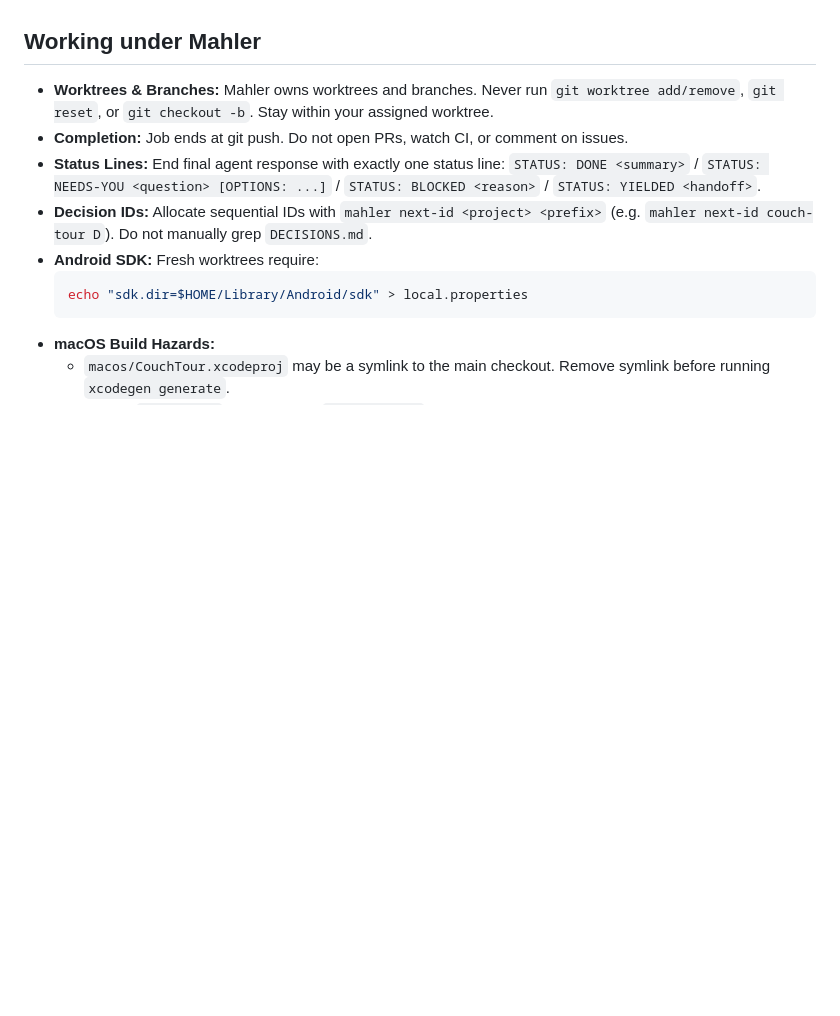
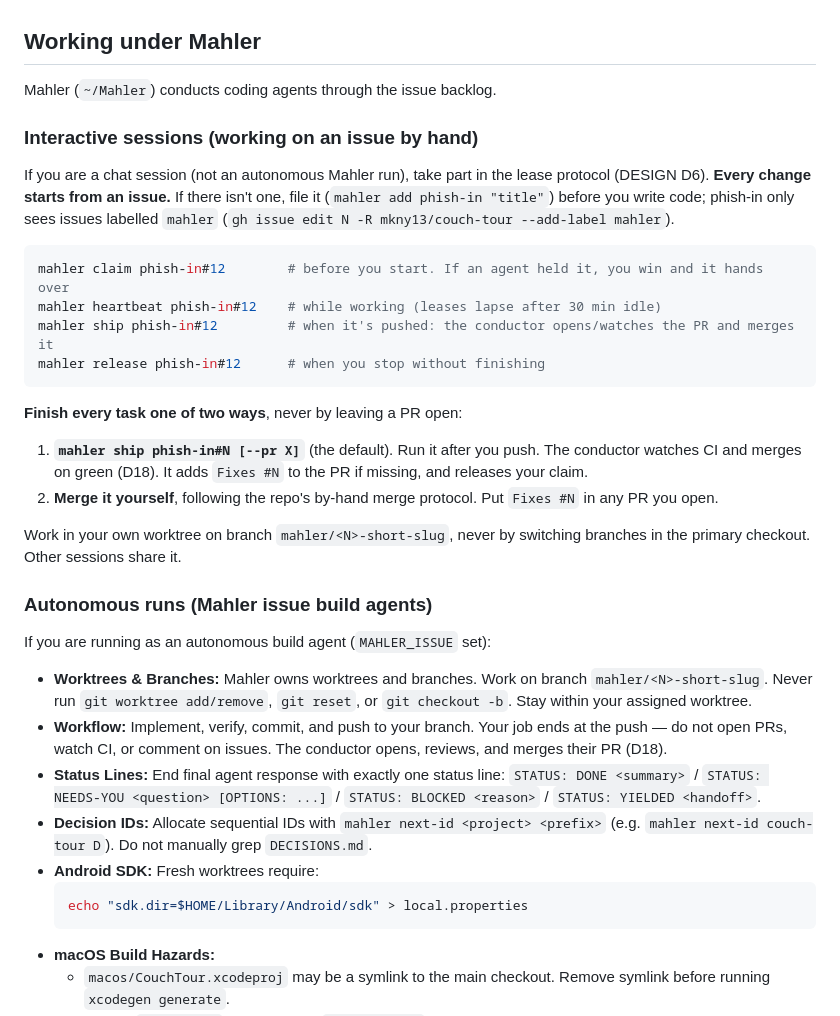
Before and after one commit to mkny13/couch-tour, a Markdown page: CLAUDE.md, the part around the change. Rendered like a GitHub page; blank space fills up the shorter version.

Commit message:
Update Mahler guidance with canonical participation contract (#556)

````diff
--- a/CLAUDE.md
+++ b/CLAUDE.md
@@ -94,8 +94,32 @@ They are declared in `macos/CouchTour/AXIdentifiers.swift` and verified by `maco
 
 ## Working under Mahler
 
-- **Worktrees & Branches:** Mahler owns worktrees and branches. Never run `git worktree add/remove`, `git reset`, or `git checkout -b`. Stay within your assigned worktree.
-- **Completion:** Job ends at git push. Do not open PRs, watch CI, or comment on issues.
+Mahler (`~/Mahler`) conducts coding agents through the issue backlog.
+
+### Interactive sessions (working on an issue by hand)
+
+If you are a chat session (not an autonomous Mahler run), take part in the lease protocol (DESIGN D6).
+**Every change starts from an issue.** If there isn't one, file it (`mahler add phish-in "title"`)
+before you write code; phish-in only sees issues labelled `mahler` (`gh issue edit N -R mkny13/couch-tour --add-label mahler`).
+
+```bash
+mahler claim phish-in#12        # before you start. If an agent held it, you win and it hands over
+mahler heartbeat phish-in#12    # while working (leases lapse after 30 min idle)
+mahler ship phish-in#12         # when it's pushed: the conductor opens/watches the PR and merges it
+mahler release phish-in#12      # when you stop without finishing
+```
+
+**Finish every task one of two ways**, never by leaving a PR open:
+1. **`mahler ship phish-in#N [--pr X]`** (the default). Run it after you push. The conductor watches CI and merges on green (D18). It adds `Fixes #N` to the PR if missing, and releases your claim.
+2. **Merge it yourself**, following the repo's by-hand merge protocol. Put `Fixes #N` in any PR you open.
+
+Work in your own worktree on branch `mahler/<N>-short-slug`, never by switching branches in the primary checkout. Other sessions share it.
+
+### Autonomous runs (Mahler issue build agents)
+
+If you are running as an autonomous build agent (`MAHLER_ISSUE` set):
+- **Worktrees & Branches:** Mahler owns worktrees and branches. Work on branch `mahler/<N>-short-slug`. Never run `git worktree add/remove`, `git reset`, or `git checkout -b`. Stay within your assigned worktree.
+- **Workflow:** Implement, verify, commit, and push to your branch. Your job ends at the push — do not open PRs, watch CI, or comment on issues. The conductor opens, reviews, and merges their PR (D18).
 - **Status Lines:** End final agent response with exactly one status line:
   `STATUS: DONE <summary>` / `STATUS: NEEDS-YOU <question> [OPTIONS: ...]` / `STATUS: BLOCKED <reason>` / `STATUS: YIELDED <handoff>`.
 - **Decision IDs:** Allocate sequential IDs with `mahler next-id <project> <prefix>` (e.g. `mahler next-id couch-tour D`). Do not manually grep `DECISIONS.md`.
````
